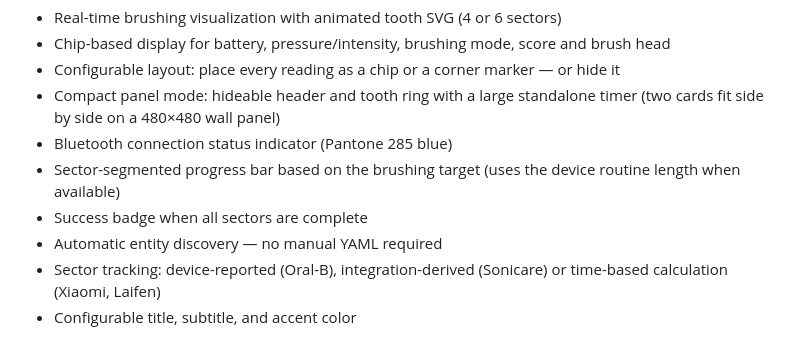
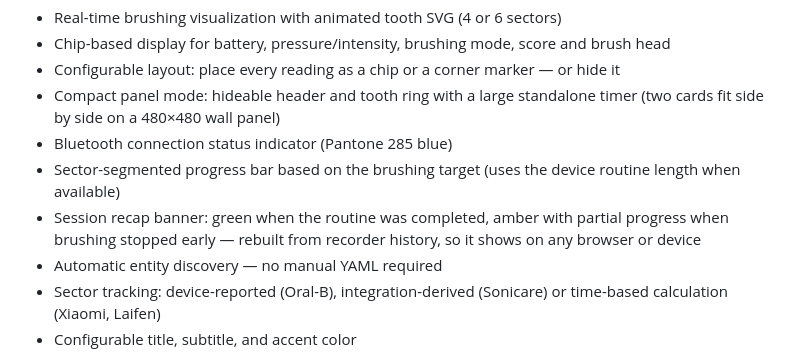
Before and after one commit to mtheli/toothbrush-card, a Markdown page: README.md, the part around the change. Drawn GitHub-style.

Commit message:
Update features list for session recap

```diff
--- a/README.md
+++ b/README.md
@@ -83,7 +83,7 @@ The card automatically detects the language configured in your Home Assistant in
 - Compact panel mode: hideable header and tooth ring with a large standalone timer (two cards fit side by side on a 480×480 wall panel)
 - Bluetooth connection status indicator (Pantone 285 blue)
 - Sector-segmented progress bar based on the brushing target (uses the device routine length when available)
-- Success badge when all sectors are complete
+- Session recap banner: green when the routine was completed, amber with partial progress when brushing stopped early — rebuilt from recorder history, so it shows on any browser or device
 - Automatic entity discovery — no manual YAML required
 - Sector tracking: device-reported (Oral-B), integration-derived (Sonicare) or time-based calculation (Xiaomi, Laifen)
 - Configurable title, subtitle, and accent color
```
